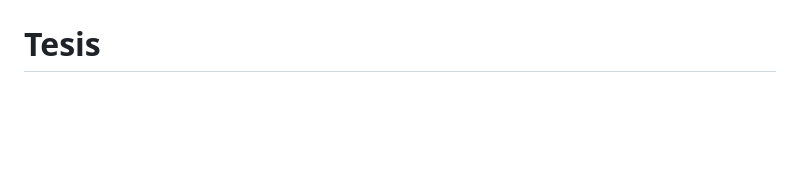
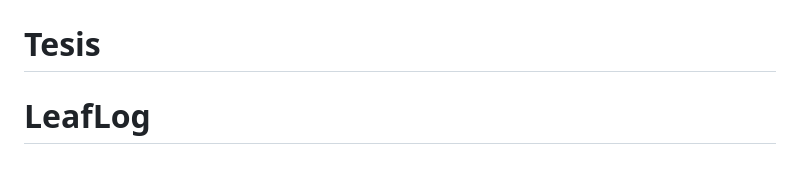
Before and after one commit to Mat-Alt-tad/LeafLog, a Markdown page: README.md, the part around the change. GitHub-like rendering; blank space fills up the shorter version.

```diff
--- a/README.md
+++ b/README.md
@@ -58,3 +58,4 @@ If you discover a security vulnerability within Laravel, please send an e-mail t
 The Laravel framework is open-sourced software licensed under the [MIT license](https://opensource.org/licenses/MIT).
 # Tesis
 # Tesis
+# LeafLog
```
